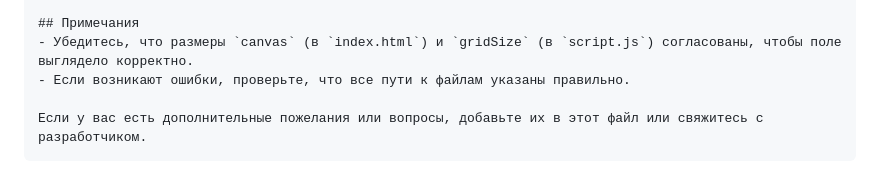
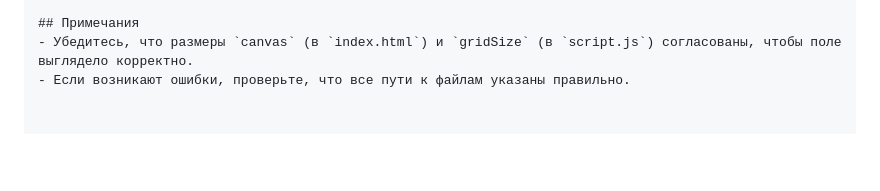
Before and after one commit to Kusonokq/Block-Blast-on-html, a Markdown page: README.md, the part around the change. Rendered like a GitHub page; blank space fills up the shorter version.

````diff
--- a/README.md
+++ b/README.md
@@ -100,6 +100,3 @@
 ## Примечания
 - Убедитесь, что размеры `canvas` (в `index.html`) и `gridSize` (в `script.js`) согласованы, чтобы поле выглядело корректно.
 - Если возникают ошибки, проверьте, что все пути к файлам указаны правильно.
-
-Если у вас есть дополнительные пожелания или вопросы, добавьте их в этот файл или свяжитесь с разработчиком.
-```
````
